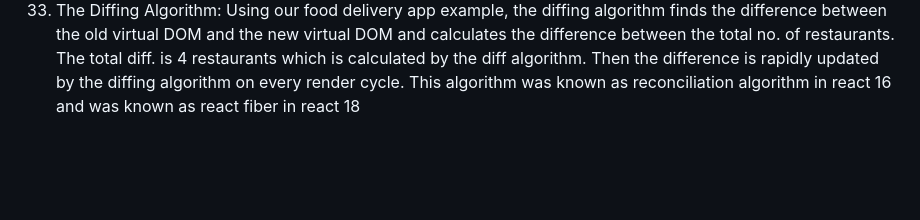
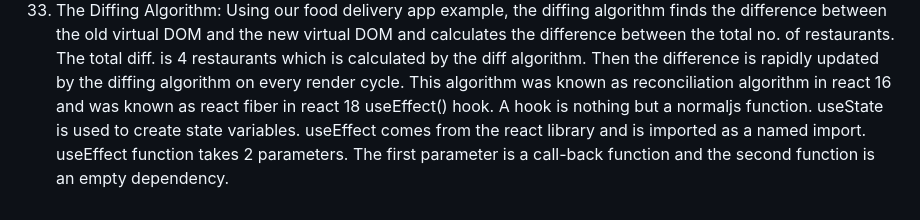
Before and after one commit to Ashay12345/Namaste-React, a Markdown page: README.md, the part around the change. Rendered like a GitHub page; blank space fills up the shorter version.

```diff
--- a/README.md
+++ b/README.md
@@ -31,3 +31,4 @@
 31. When we create components in separate React files, we import them into the main root file. But, beofre importing them into the main root file, we have to export them by writing export default <component-name> at the end of the file code.
 32. React uses reconciliation algorithm. It is also known as react fiber. Suppose we have the res container which has 15 restaurant cards. Suppose, my UI changes to filtering these 7 cards into 3 filtered cards. Whenever you have a change in react, react creates a virtual DOM. Actual DOM are the tags which are visible on the browser window. Virtual DOM is the representation of the actual DOM. The react virtual DOM is like an object.
 33. The Diffing Algorithm: Using our food delivery app example, the diffing algorithm finds the difference between the old virtual DOM and the new virtual DOM and calculates the difference between the total no. of restaurants. The total diff. is 4 restaurants which is calculated by the diff algorithm. Then the difference is rapidly updated by the diffing algorithm on every render cycle. This algorithm was known as reconciliation algorithm in react 16 and was known as react fiber in react 18
+useEffect() hook. A hook is nothing but a normaljs function. useState is used to create state variables. useEffect comes from the react library and is imported as a named import. useEffect function takes 2 parameters. The first parameter is a call-back function and the second function is an empty dependency.
```
